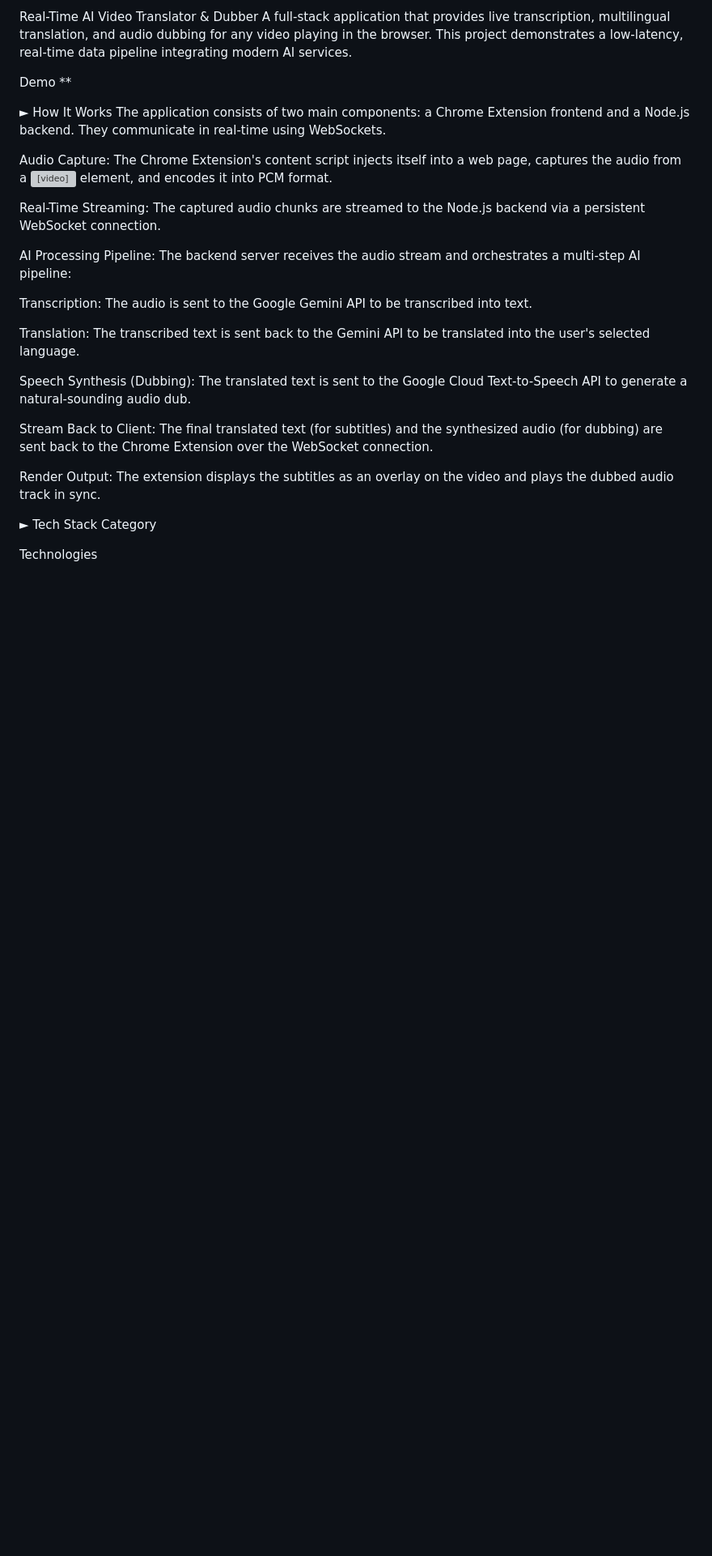
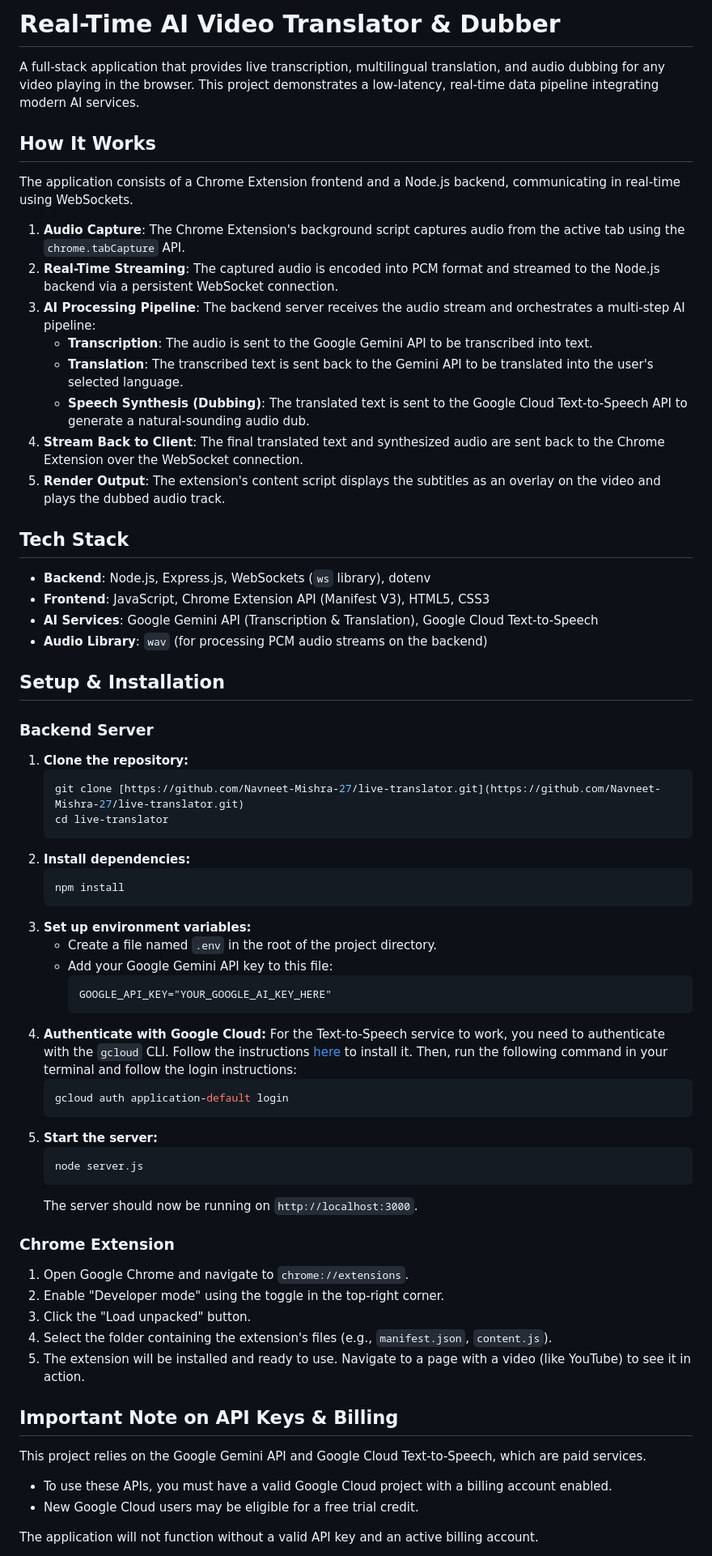
Before and after one commit to Navneet-Mishra-27/Live-Translator, a Markdown page: README.md, the part around the change printed below. Shown: that part at 81% size. Drawn GitHub-style; blank space fills up the shorter version; grey boxes are pictures that could not be loaded.

````diff
--- a/README.md
+++ b/README.md
@@ -1,32 +1,71 @@
-Real-Time AI Video Translator & Dubber
+# Real-Time AI Video Translator & Dubber
+
 A full-stack application that provides live transcription, multilingual translation, and audio dubbing for any video playing in the browser. This project demonstrates a low-latency, real-time data pipeline integrating modern AI services.
 
-Demo
-**
+## How It Works
 
+The application consists of a Chrome Extension frontend and a Node.js backend, communicating in real-time using WebSockets.
 
+1.  **Audio Capture**: The Chrome Extension's background script captures audio from the active tab using the `chrome.tabCapture` API.
+2.  **Real-Time Streaming**: The captured audio is encoded into PCM format and streamed to the Node.js backend via a persistent WebSocket connection.
+3.  **AI Processing Pipeline**: The backend server receives the audio stream and orchestrates a multi-step AI pipeline:
+    * **Transcription**: The audio is sent to the Google Gemini API to be transcribed into text.
+    * **Translation**: The transcribed text is sent back to the Gemini API to be translated into the user's selected language.
+    * **Speech Synthesis (Dubbing)**: The translated text is sent to the Google Cloud Text-to-Speech API to generate a natural-sounding audio dub.
+4.  **Stream Back to Client**: The final translated text and synthesized audio are sent back to the Chrome Extension over the WebSocket connection.
+5.  **Render Output**: The extension's content script displays the subtitles as an overlay on the video and plays the dubbed audio track.
 
-► How It Works
-The application consists of two main components: a Chrome Extension frontend and a Node.js backend. They communicate in real-time using WebSockets.
+## Tech Stack
 
-Audio Capture: The Chrome Extension's content script injects itself into a web page, captures the audio from a <video> element, and encodes it into PCM format.
+* **Backend**: Node.js, Express.js, WebSockets (`ws` library), dotenv
+* **Frontend**: JavaScript, Chrome Extension API (Manifest V3), HTML5, CSS3
+* **AI Services**: Google Gemini API (Transcription & Translation), Google Cloud Text-to-Speech
+* **Audio Library**: `wav` (for processing PCM audio streams on the backend)
 
-Real-Time Streaming: The captured audio chunks are streamed to the Node.js backend via a persistent WebSocket connection.
+## Setup & Installation
 
-AI Processing Pipeline: The backend server receives the audio stream and orchestrates a multi-step AI pipeline:
+### Backend Server
 
-Transcription: The audio is sent to the Google Gemini API to be transcribed into text.
+1.  **Clone the repository:**
+    ```bash
+    git clone [https://github.com/Navneet-Mishra-27/live-translator.git](https://github.com/Navneet-Mishra-27/live-translator.git)
+    cd live-translator
+    ```
+2.  **Install dependencies:**
+    ```bash
+    npm install
+    ```
+3.  **Set up environment variables:**
+    * Create a file named `.env` in the root of the project directory.
+    * Add your Google Gemini API key to this file:
+        ```
+        GOOGLE_API_KEY="YOUR_GOOGLE_AI_KEY_HERE"
+        ```
+4.  **Authenticate with Google Cloud:**
+    For the Text-to-Speech service to work, you need to authenticate with the `gcloud` CLI. Follow the instructions [here](https://cloud.google.com/sdk/docs/install) to install it. Then, run the following command in your terminal and follow the login instructions:
+    ```bash
+    gcloud auth application-default login
+    ```
+5.  **Start the server:**
+    ```bash
+    node server.js
+    ```
+    The server should now be running on `http://localhost:3000`.
 
-Translation: The transcribed text is sent back to the Gemini API to be translated into the user's selected language.
+### Chrome Extension
 
-Speech Synthesis (Dubbing): The translated text is sent to the Google Cloud Text-to-Speech API to generate a natural-sounding audio dub.
+1.  Open Google Chrome and navigate to `chrome://extensions`.
+2.  Enable "Developer mode" using the toggle in the top-right corner.
+3.  Click the "Load unpacked" button.
+4.  Select the folder containing the extension's files (e.g., `manifest.json`, `content.js`).
+5.  The extension will be installed and ready to use. Navigate to a page with a video (like YouTube) to see it in action.
 
-Stream Back to Client: The final translated text (for subtitles) and the synthesized audio (for dubbing) are sent back to the Chrome Extension over the WebSocket connection.
+## Important Note on API Keys & Billing
 
-Render Output: The extension displays the subtitles as an overlay on the video and plays the dubbed audio track in sync.
+This project relies on the Google Gemini API and Google Cloud Text-to-Speech, which are paid services.
 
-► Tech Stack
-Category
+* To use these APIs, you must have a valid Google Cloud project with a billing account enabled.
+* New Google Cloud users may be eligible for a free trial credit.
 
-Technologies
+The application will not function without a valid API key and an active billing account.
 
````
Also changed, not shown: other parts of README.md (+2 -72 lines).
